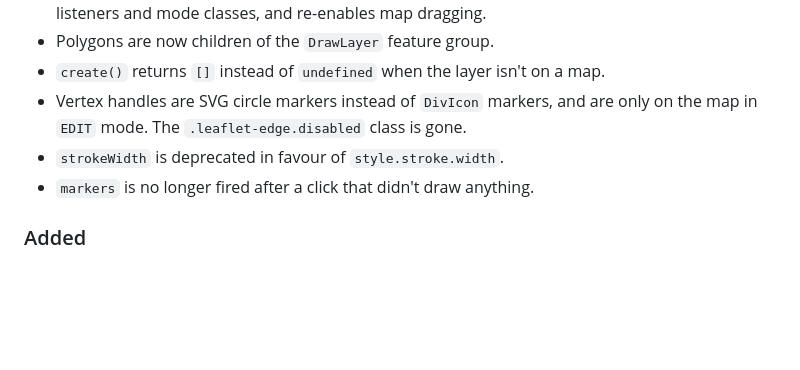
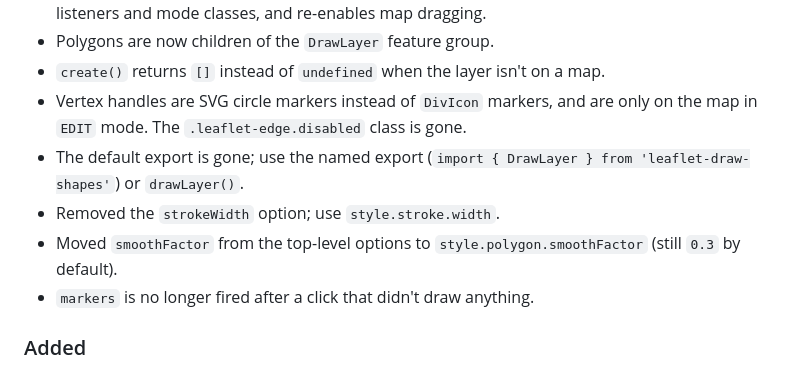
Before and after one commit to Nalhin/leaflet-draw-shapes, a Markdown page: CHANGELOG.md, the part around the change. Rendered like a GitHub page; blank space fills up the shorter version.

Commit message:
feat: changelog.

```diff
--- a/CHANGELOG.md
+++ b/CHANGELOG.md
@@ -20,7 +20,11 @@ A full TypeScript rewrite with a modern toolchain, tests and a live demo.
 - `create()` returns `[]` instead of `undefined` when the layer isn't on a map.
 - Vertex handles are SVG circle markers instead of `DivIcon` markers, and are
   only on the map in `EDIT` mode. The `.leaflet-edge.disabled` class is gone.
-- `strokeWidth` is deprecated in favour of `style.stroke.width`.
+- The default export is gone; use the named export
+  (`import { DrawLayer } from 'leaflet-draw-shapes'`) or `drawLayer()`.
+- Removed the `strokeWidth` option; use `style.stroke.width`.
+- Moved `smoothFactor` from the top-level options to `style.polygon.smoothFactor`
+  (still `0.3` by default).
 - `markers` is no longer fired after a click that didn't draw anything.
 
 ### Added
```
Also changed, not shown: README.md (+4 -4 lines).
